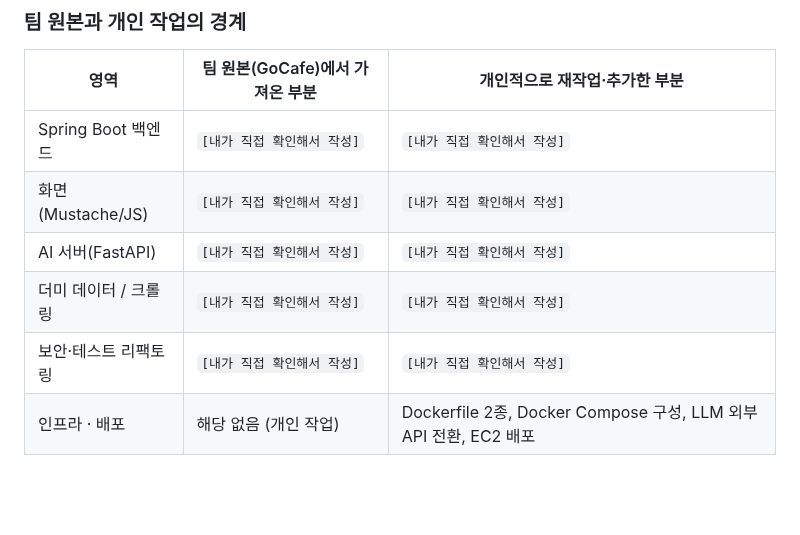
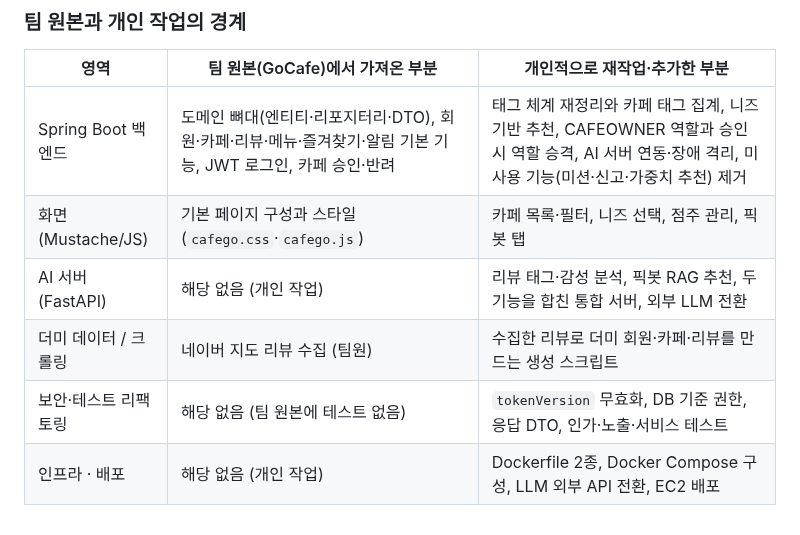
Before and after one commit to HsH1121/MyPickCafe, a Markdown page: ARCHITECTURE.md, the part around the change. Drawn GitHub-style; blank space fills up the shorter version.

Commit message:
ARCHITECTURE.md 팀 원본과 개인 작업의 경계 표 작성
GoCafe 팀 저장소 최종 코드(923f278)와 대조해 영역별로 구분했다.

Co-Authored-By: Claude Opus 5.5 <noreply@anthropic.com>

```diff
--- a/ARCHITECTURE.md
+++ b/ARCHITECTURE.md
@@ -652,9 +652,9 @@ cd MyPickCafe_Springboot
 
 | 영역 | 팀 원본(GoCafe)에서 가져온 부분 | 개인적으로 재작업·추가한 부분 |
 |---|---|---|
-| Spring Boot 백엔드 | `[내가 직접 확인해서 작성]` | `[내가 직접 확인해서 작성]` |
-| 화면(Mustache/JS) | `[내가 직접 확인해서 작성]` | `[내가 직접 확인해서 작성]` |
-| AI 서버(FastAPI) | `[내가 직접 확인해서 작성]` | `[내가 직접 확인해서 작성]` |
-| 더미 데이터 / 크롤링 | `[내가 직접 확인해서 작성]` | `[내가 직접 확인해서 작성]` |
-| 보안·테스트 리팩토링 | `[내가 직접 확인해서 작성]` | `[내가 직접 확인해서 작성]` |
+| Spring Boot 백엔드 | 도메인 뼈대(엔티티·리포지터리·DTO), 회원·카페·리뷰·메뉴·즐겨찾기·알림 기본 기능, JWT 로그인, 카페 승인·반려 | 태그 체계 재정리와 카페 태그 집계, 니즈 기반 추천, CAFEOWNER 역할과 승인 시 역할 승격, AI 서버 연동·장애 격리, 미사용 기능(미션·신고·가중치 추천) 제거 |
+| 화면(Mustache/JS) | 기본 페이지 구성과 스타일(`cafego.css`·`cafego.js`) | 카페 목록·필터, 니즈 선택, 점주 관리, 픽봇 탭 |
+| AI 서버(FastAPI) | 해당 없음 (개인 작업) | 리뷰 태그·감성 분석, 픽봇 RAG 추천, 두 기능을 합친 통합 서버, 외부 LLM 전환 |
+| 더미 데이터 / 크롤링 | 네이버 지도 리뷰 수집 (팀원) | 수집한 리뷰로 더미 회원·카페·리뷰를 만드는 생성 스크립트 |
+| 보안·테스트 리팩토링 | 해당 없음 (팀 원본에 테스트 없음) | `tokenVersion` 무효화, DB 기준 권한, 응답 DTO, 인가·노출·서비스 테스트 |
 | 인프라 · 배포 | 해당 없음 (개인 작업) | Dockerfile 2종, Docker Compose 구성, LLM 외부 API 전환, EC2 배포 |
```
